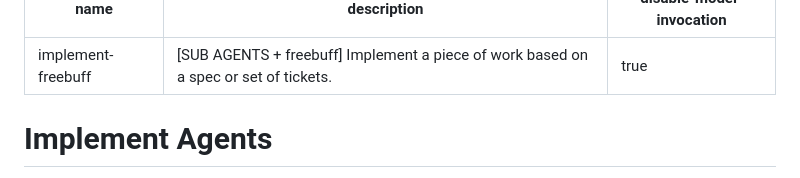
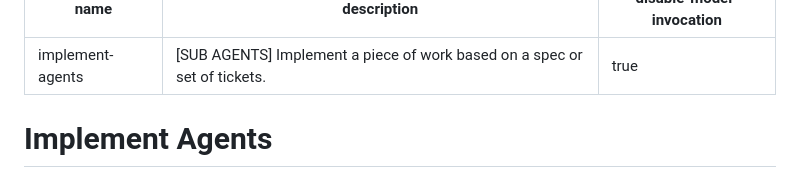
Before and after one commit to vadash/claude_skills, a Markdown page: _universal/implement-agents/SKILL.md, the part around the change. Rendered like a GitHub page.

Commit message:
Update skills

```diff
--- a/_universal/implement-agents/SKILL.md
+++ b/_universal/implement-agents/SKILL.md
@@ -1,6 +1,6 @@
 ---
-name: implement-freebuff
-description: "[SUB AGENTS + freebuff] Implement a piece of work based on a spec or set of tickets."
+name: implement-agents
+description: "[SUB AGENTS] Implement a piece of work based on a spec or set of tickets."
 disable-model-invocation: true
 ---
 
```
